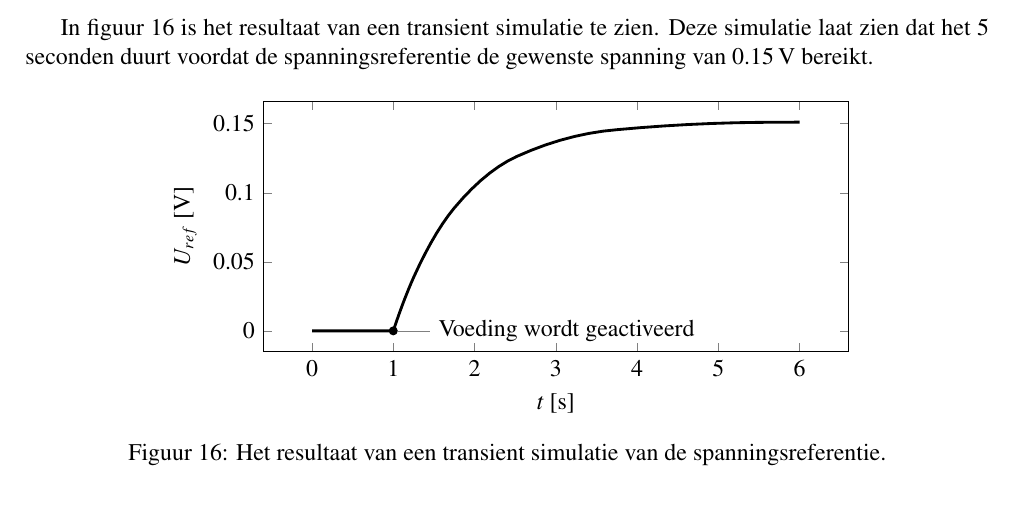
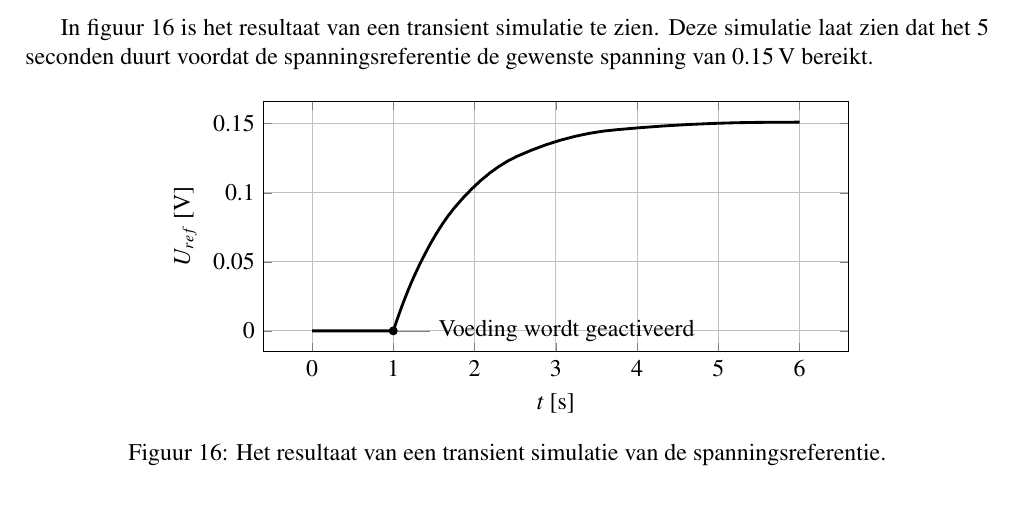
Before and after one commit to IUEngineering/sensorModules, a LaTeX document (doc/report/report.tex, which reads doc/report/plots/referenceSimTrans.tex): part of page 25 of 51, cut so that both start at the same text. Compiled offline with pdfLaTeX.

Commit message:
Add grid to referenceSimTrans graph

```diff
--- a/doc/report/plots/referenceSimTrans.tex
+++ b/doc/report/plots/referenceSimTrans.tex
@@ -8,7 +8,7 @@
         ylabel={$U_{ref}$ [\unit{\volt}]},
         ytick       ={0,0.05,0.1,0.15},
         yticklabels ={0,0.05,0.1,0.15},
-        % grid=major,
+        grid=major,
         height=6cm,
     ]
         \addplot [
```
